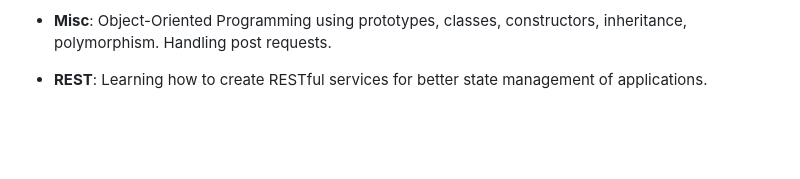
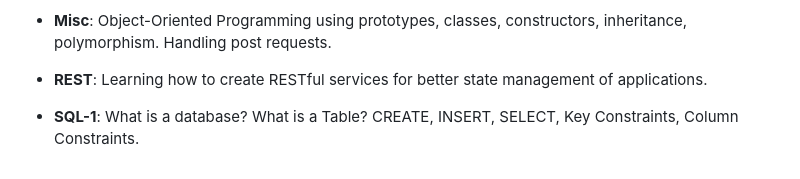
Before and after one commit to K0MPLEXWorksTogether/ApnaCollegeWebDev, a Markdown page: README.md, the part around the change. GitHub-like rendering; blank space fills up the shorter version.

Commit message:
Completed On 29th April, 2025

```diff
--- a/README.md
+++ b/README.md
@@ -35,3 +35,4 @@ A documentation of all the code I practised during my web development journey.
 - **EJS**: How does server-side rendering work? What is a templating engine? Basic syntax, accessing variables and collections, serving static files, and using subteplating, or partials.
 - **Misc**: Object-Oriented Programming using prototypes, classes, constructors, inheritance, polymorphism. Handling post requests.
 - **REST**: Learning how to create RESTful services for better state management of applications.
+- **SQL-1**: What is a database? What is a Table? CREATE, INSERT, SELECT, Key Constraints, Column Constraints.
```
